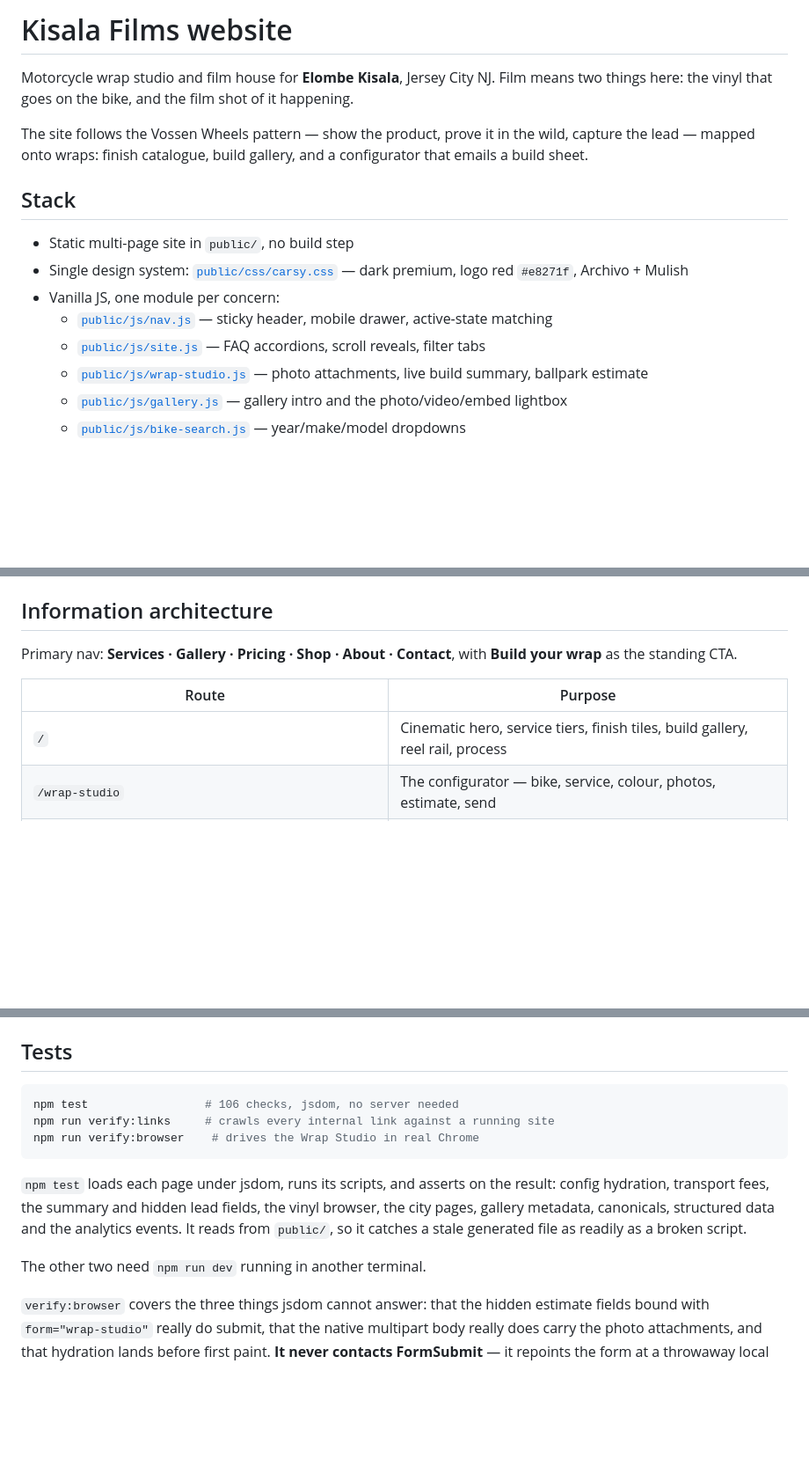
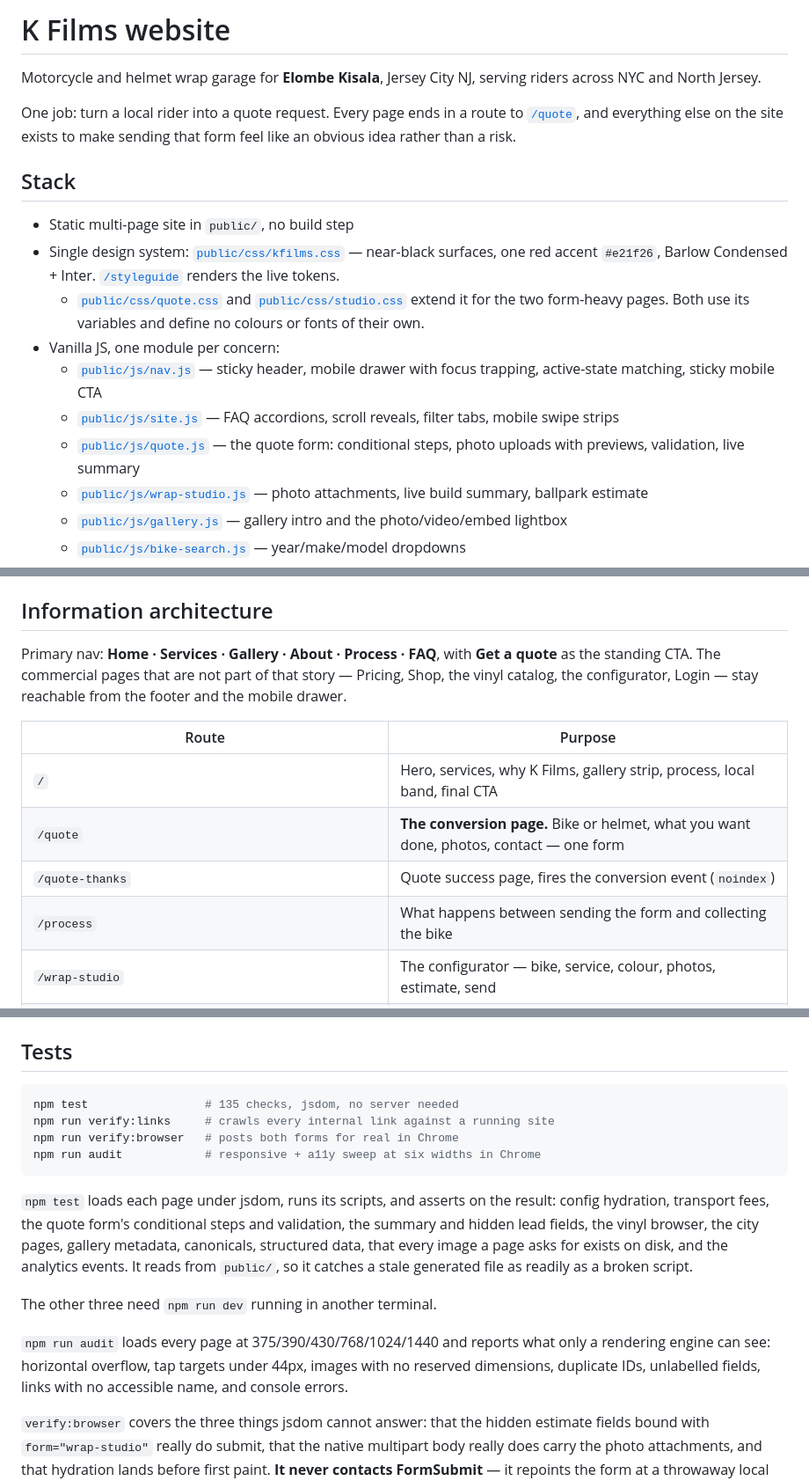
Before and after one commit to SWFTstudios/kisalafilms-website, a Markdown page: README.md, 3 parts joined by grey strips. Shown at 88% size. GitHub-like rendering; blank space fills up the shorter version.

````diff
--- a/README.md
+++ b/README.md
@@ -1,16 +1,18 @@
-# Kisala Films website
+# K Films website
 
-Motorcycle wrap studio and film house for **Elombe Kisala**, Jersey City NJ. Film means two things here: the vinyl that goes on the bike, and the film shot of it happening.
+Motorcycle and helmet wrap garage for **Elombe Kisala**, Jersey City NJ, serving riders across NYC and North Jersey.
 
-The site follows the Vossen Wheels pattern — show the product, prove it in the wild, capture the lead — mapped onto wraps: finish catalogue, build gallery, and a configurator that emails a build sheet.
+One job: turn a local rider into a quote request. Every page ends in a route to [`/quote`](./public/quote.html), and everything else on the site exists to make sending that form feel like an obvious idea rather than a risk.
 
 ## Stack
 
 - Static multi-page site in `public/`, no build step
-- Single design system: [`public/css/carsy.css`](./public/css/carsy.css) — dark premium, logo red `#e8271f`, Archivo + Mulish
+- Single design system: [`public/css/kfilms.css`](./public/css/kfilms.css) — near-black surfaces, one red accent `#e21f26`, Barlow Condensed + Inter. [`/styleguide`](./public/styleguide.html) renders the live tokens.
+  - [`public/css/quote.css`](./public/css/quote.css) and [`public/css/studio.css`](./public/css/studio.css) extend it for the two form-heavy pages. Both use its variables and define no colours or fonts of their own.
 - Vanilla JS, one module per concern:
-  - [`public/js/nav.js`](./public/js/nav.js) — sticky header, mobile drawer, active-state matching
-  - [`public/js/site.js`](./public/js/site.js) — FAQ accordions, scroll reveals, filter tabs
+  - [`public/js/nav.js`](./public/js/nav.js) — sticky header, mobile drawer with focus trapping, active-state matching, sticky mobile CTA
+  - [`public/js/site.js`](./public/js/site.js) — FAQ accordions, scroll reveals, filter tabs, mobile swipe strips
+  - [`public/js/quote.js`](./public/js/quote.js) — the quote form: conditional steps, photo uploads with previews, validation, live summary
   - [`public/js/wrap-studio.js`](./public/js/wrap-studio.js) — photo attachments, live build summary, ballpark estimate
   - [`public/js/gallery.js`](./public/js/gallery.js) — gallery intro and the photo/video/embed lightbox
   - [`public/js/bike-search.js`](./public/js/bike-search.js) — year/make/model dropdowns
@@ -48,11 +50,14 @@ Worker `name` in `wrangler.jsonc` must stay `kisalafilms-website` to match the C
 
 ## Information architecture
 
-Primary nav: **Services · Gallery · Pricing · Shop · About · Contact**, with **Build your wrap** as the standing CTA.
+Primary nav: **Home · Services · Gallery · About · Process · FAQ**, with **Get a quote** as the standing CTA. The commercial pages that are not part of that story — Pricing, Shop, the vinyl catalog, the configurator, Login — stay reachable from the footer and the mobile drawer.
 
 | Route | Purpose |
 | --- | --- |
-| `/` | Cinematic hero, service tiers, finish tiles, build gallery, reel rail, process |
+| `/` | Hero, services, why K Films, gallery strip, process, local band, final CTA |
+| `/quote` | **The conversion page.** Bike or helmet, what you want done, photos, contact — one form |
+| `/quote-thanks` | Quote success page, fires the conversion event (`noindex`) |
+| `/process` | What happens between sending the form and collecting the bike |
 | `/wrap-studio` | The configurator — bike, service, colour, photos, estimate, send |
 | `/vinyl-catalog` | Metro film CMS browse (D1) — start a project from any film |
 | `/project` | Game-like vinyl project onboarding → save or Stripe order |
@@ -192,14 +211,17 @@ Cloudflare Static Assets serves `public/pricing.html` at `/pricing` and 307-redi
 ## Tests
 
 ```bash
-npm test                 # 106 checks, jsdom, no server needed
+npm test                 # 135 checks, jsdom, no server needed
 npm run verify:links     # crawls every internal link against a running site
-npm run verify:browser    # drives the Wrap Studio in real Chrome
+npm run verify:browser   # posts both forms for real in Chrome
+npm run audit            # responsive + a11y sweep at six widths in Chrome
 ```
 
-`npm test` loads each page under jsdom, runs its scripts, and asserts on the result: config hydration, transport fees, the summary and hidden lead fields, the vinyl browser, the city pages, gallery metadata, canonicals, structured data and the analytics events. It reads from `public/`, so it catches a stale generated file as readily as a broken script.
+`npm test` loads each page under jsdom, runs its scripts, and asserts on the result: config hydration, transport fees, the quote form's conditional steps and validation, the summary and hidden lead fields, the vinyl browser, the city pages, gallery metadata, canonicals, structured data, that every image a page asks for exists on disk, and the analytics events. It reads from `public/`, so it catches a stale generated file as readily as a broken script.
 
-The other two need `npm run dev` running in another terminal.
+The other three need `npm run dev` running in another terminal.
+
+`npm run audit` loads every page at 375/390/430/768/1024/1440 and reports what only a rendering engine can see: horizontal overflow, tap targets under 44px, images with no reserved dimensions, duplicate IDs, unlabelled fields, links with no accessible name, and console errors.
 
 `verify:browser` covers the three things jsdom cannot answer: that the hidden estimate fields bound with `form="wrap-studio"` really do submit, that the native multipart body really does carry the photo attachments, and that hydration lands before first paint. **It never contacts FormSubmit** — it repoints the form at a throwaway local server and inspects the multipart body it receives. `PRINT_LEAD=1` prints that captured build sheet, which is the quickest way to see exactly what an inquiry will look like in the inbox. It needs a Chrome binary; set `CHROME_PATH` if it isn't at `/usr/local/bin/google-chrome`.
 
````
Also changed, not shown: other parts of README.md (+21 -7 lines).
